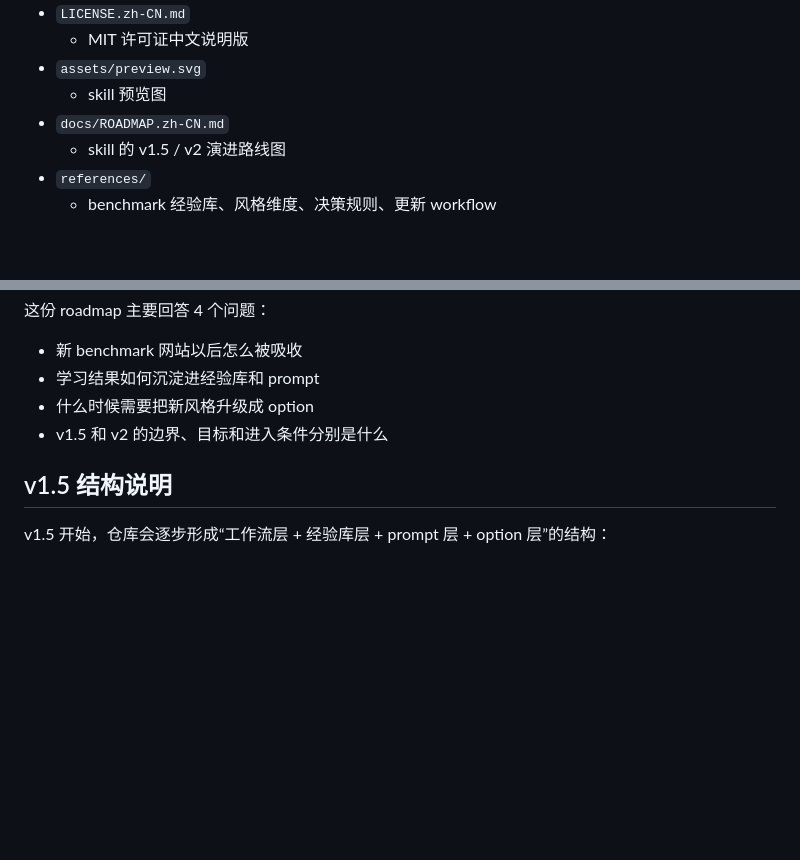
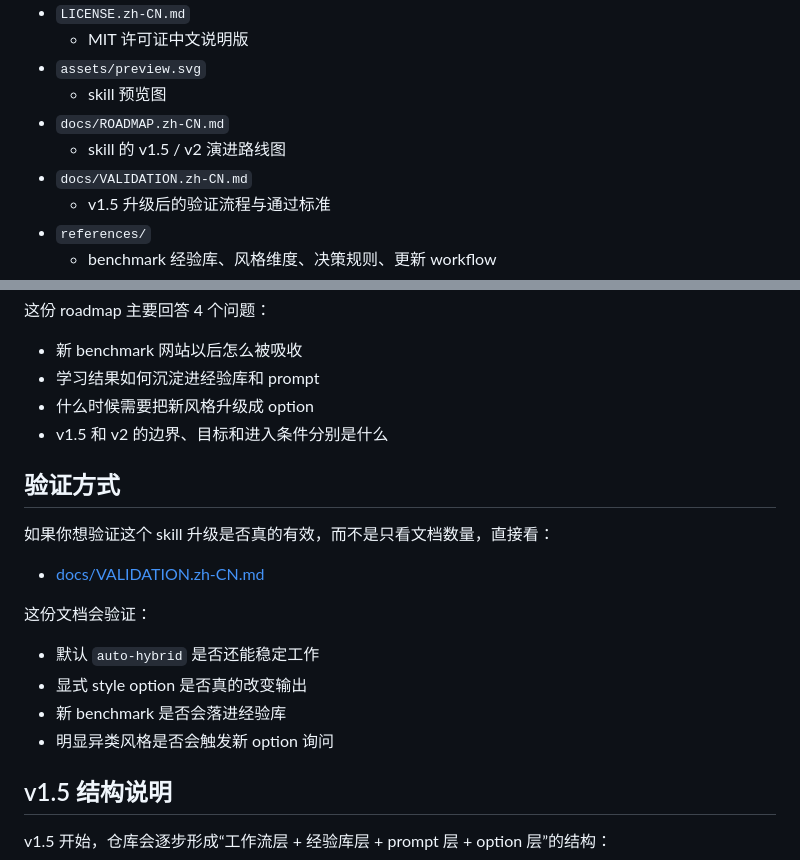
Before and after one commit to cyjjjj-21/codex-advanced-science-ui, a Markdown page: README.md, 2 parts joined by grey strips. Drawn GitHub-style; blank space fills up the shorter version.

Commit message:
docs: add validation flow and execution-first rules

```diff
--- a/README.md
+++ b/README.md
@@ -52,6 +52,8 @@
   - skill 预览图
 - `docs/ROADMAP.zh-CN.md`
   - skill 的 v1.5 / v2 演进路线图
+- `docs/VALIDATION.zh-CN.md`
+  - v1.5 升级后的验证流程与通过标准
 - `references/`
   - benchmark 经验库、风格维度、决策规则、更新 workflow
 - `templates/`
@@ -145,6 +147,19 @@ git clone https://github.com/<your-account>/codex-advanced-science-ui.git ~/tmp/
 - 什么时候需要把新风格升级成 option
 - v1.5 和 v2 的边界、目标和进入条件分别是什么
 
+## 验证方式
+
+如果你想验证这个 skill 升级是否真的有效，而不是只看文档数量，直接看：
+
+- [docs/VALIDATION.zh-CN.md](./docs/VALIDATION.zh-CN.md)
+
+这份文档会验证：
+
+- 默认 `auto-hybrid` 是否还能稳定工作
+- 显式 style option 是否真的改变输出
+- 新 benchmark 是否会落进经验库
+- 明显异类风格是否会触发新 option 询问
+
 ## v1.5 结构说明
 
 v1.5 开始，仓库会逐步形成“工作流层 + 经验库层 + prompt 层 + option 层”的结构：
```
Also changed, not shown: SKILL.md (+12 -0 lines), docs/VALIDATION.zh-CN.md (added, +101 -0 lines).
